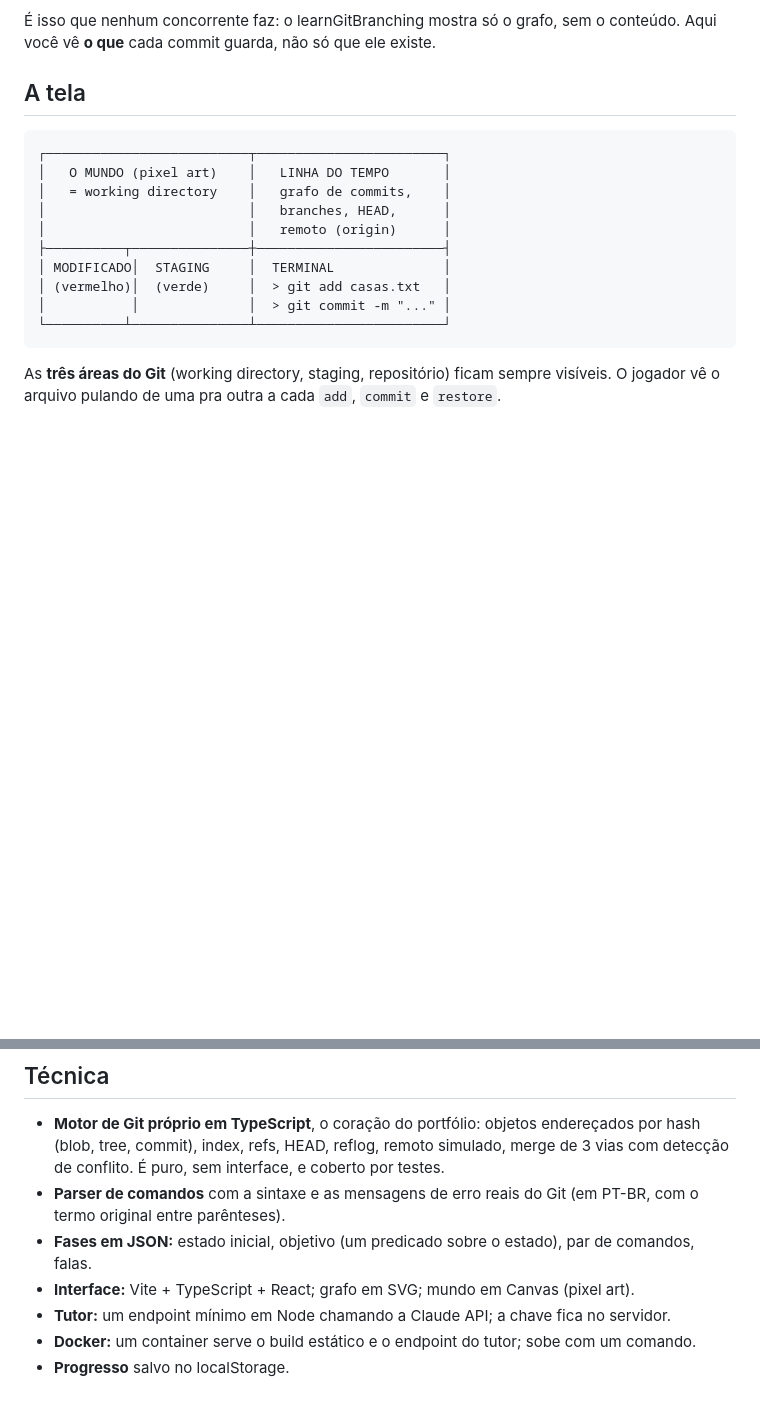
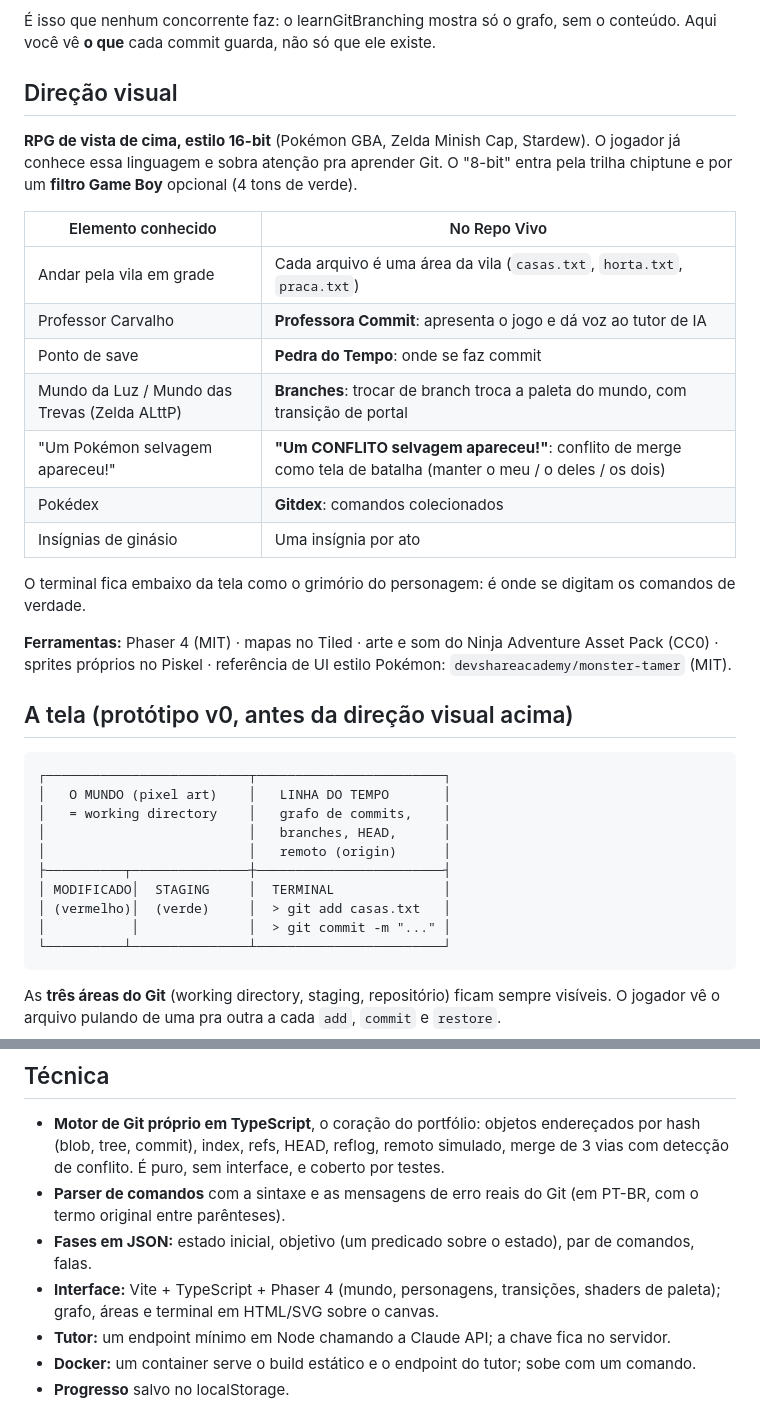
Before and after one commit to chaoticravena/commitia, a Markdown page: docs/design.md, 2 parts joined by grey strips. GitHub-like rendering; blank space fills up the shorter version.

Commit message:
docs: direção visual estilo RPG 16-bit (Pokémon/Zelda)

````diff
--- a/docs/design.md
+++ b/docs/design.md
@@ -14,7 +14,25 @@ O que torna Git difícil é que ele é invisível: você digita comandos e não
 
 É isso que nenhum concorrente faz: o learnGitBranching mostra só o grafo, sem o conteúdo. Aqui você vê **o que** cada commit guarda, não só que ele existe.
 
-## A tela
+## Direção visual
+
+**RPG de vista de cima, estilo 16-bit** (Pokémon GBA, Zelda Minish Cap, Stardew). O jogador já conhece essa linguagem e sobra atenção pra aprender Git. O "8-bit" entra pela trilha chiptune e por um **filtro Game Boy** opcional (4 tons de verde).
+
+| Elemento conhecido | No Repo Vivo |
+|---|---|
+| Andar pela vila em grade | Cada arquivo é uma área da vila (`casas.txt`, `horta.txt`, `praca.txt`) |
+| Professor Carvalho | **Professora Commit**: apresenta o jogo e dá voz ao tutor de IA |
+| Ponto de save | **Pedra do Tempo**: onde se faz commit |
+| Mundo da Luz / Mundo das Trevas (Zelda ALttP) | **Branches**: trocar de branch troca a paleta do mundo, com transição de portal |
+| "Um Pokémon selvagem apareceu!" | **"Um CONFLITO selvagem apareceu!"**: conflito de merge como tela de batalha (manter o meu / o deles / os dois) |
+| Pokédex | **Gitdex**: comandos colecionados |
+| Insígnias de ginásio | Uma insígnia por ato |
+
+O terminal fica embaixo da tela como o grimório do personagem: é onde se digitam os comandos de verdade.
+
+**Ferramentas:** Phaser 4 (MIT) · mapas no Tiled · arte e som do Ninja Adventure Asset Pack (CC0) · sprites próprios no Piskel · referência de UI estilo Pokémon: `devshareacademy/monster-tamer` (MIT).
+
+## A tela (protótipo v0, antes da direção visual acima)
 
 ```
 ┌──────────────────────────┬────────────────────────┐
@@ -65,7 +83,7 @@ Quando o jogador erra ou trava, um tutor recebe o **estado real** (último coman
 - **Motor de Git próprio em TypeScript**, o coração do portfólio: objetos endereçados por hash (blob, tree, commit), index, refs, HEAD, reflog, remoto simulado, merge de 3 vias com detecção de conflito. É puro, sem interface, e coberto por testes.
 - **Parser de comandos** com a sintaxe e as mensagens de erro reais do Git (em PT-BR, com o termo original entre parênteses).
 - **Fases em JSON:** estado inicial, objetivo (um predicado sobre o estado), par de comandos, falas.
-- **Interface:** Vite + TypeScript + React; grafo em SVG; mundo em Canvas (pixel art).
+- **Interface:** Vite + TypeScript + Phaser 4 (mundo, personagens, transições, shaders de paleta); grafo, áreas e terminal em HTML/SVG sobre o canvas.
 - **Tutor:** um endpoint mínimo em Node chamando a Claude API; a chave fica no servidor.
 - **Docker:** um container serve o build estático e o endpoint do tutor; sobe com um comando.
 - **Progresso** salvo no localStorage.
````
